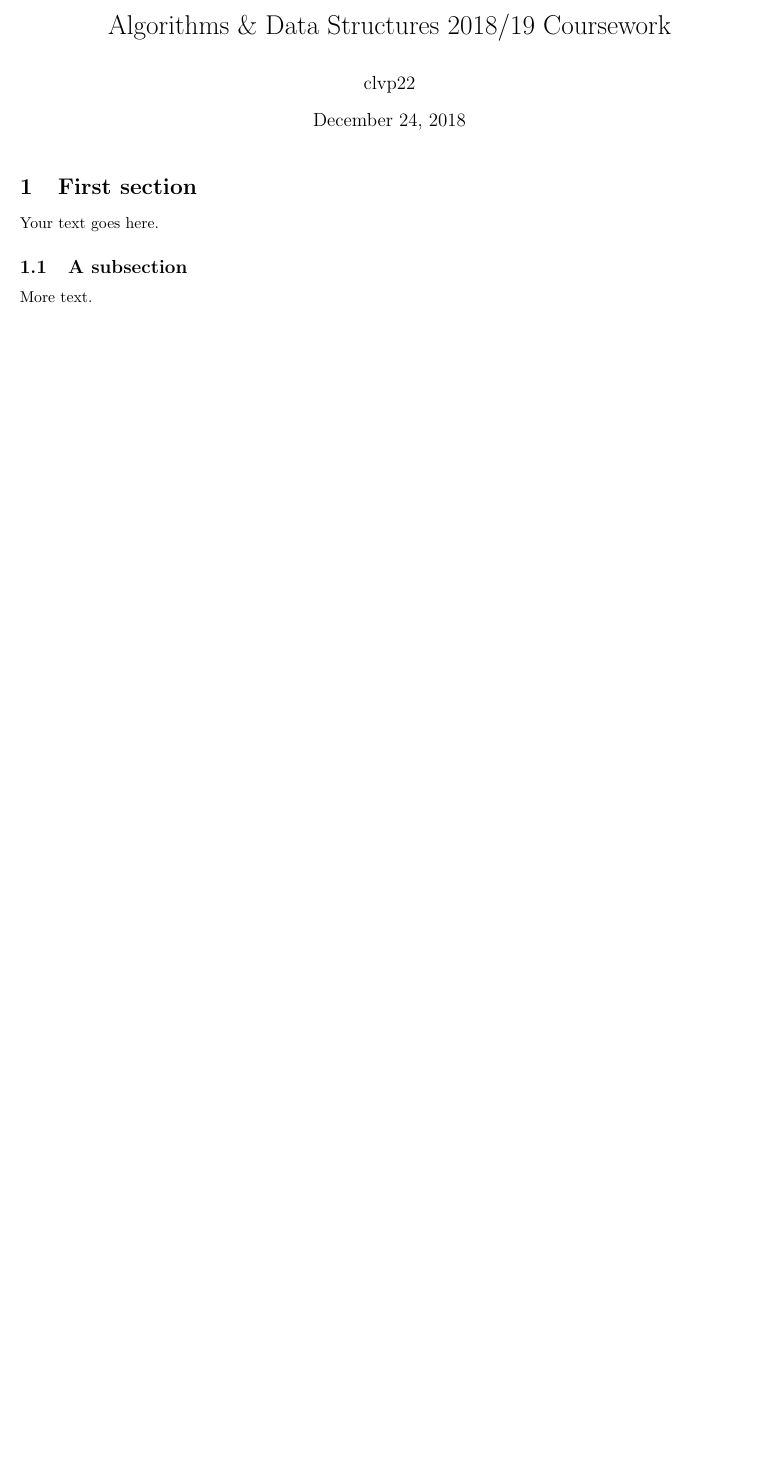
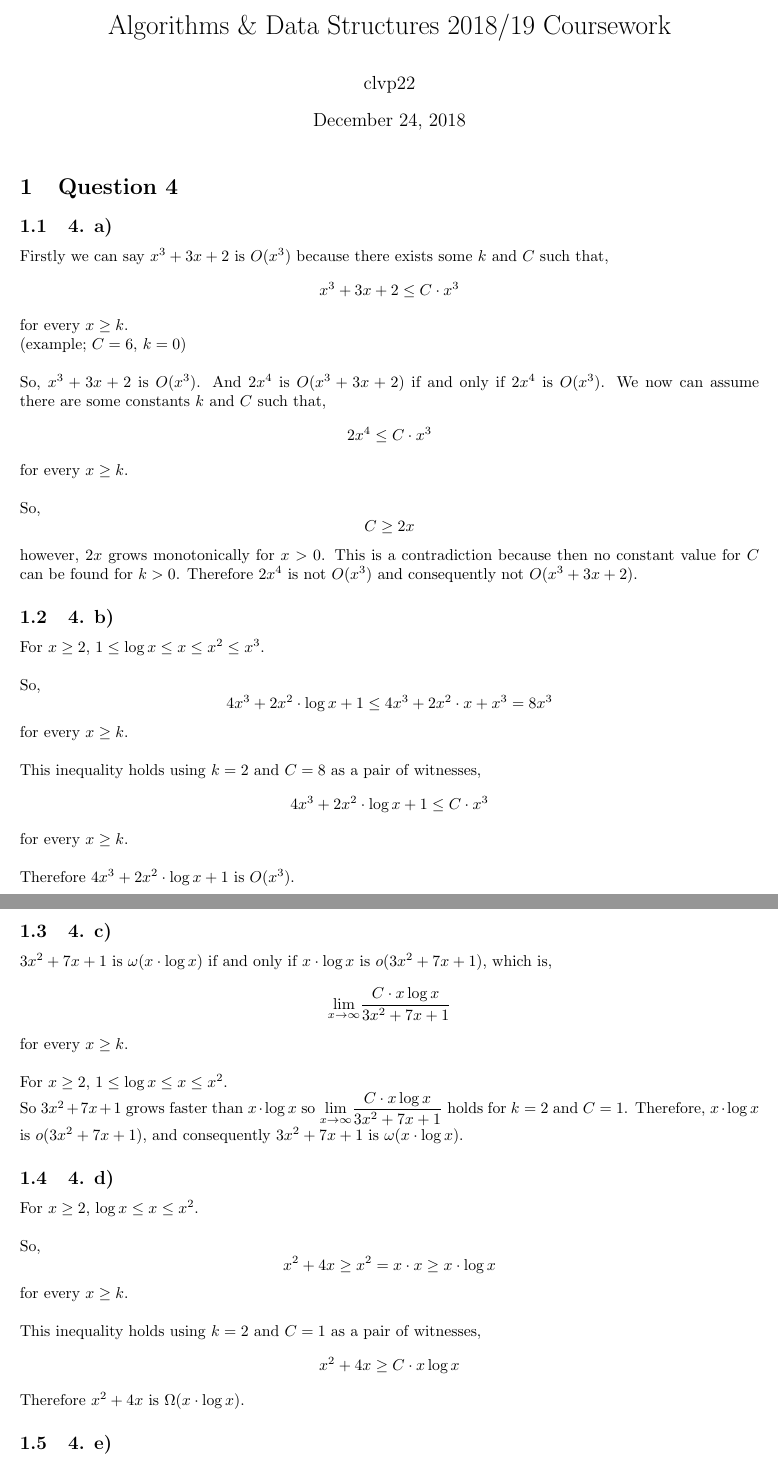
Before and after one commit to sacktock/ADS-Summative, a LaTeX document (clvp22_q4/clvp22_q4.tex): part of the page before the commit and two parts of pages 1 and 2 of 2 after it, the two joined at a grey line, cut so that both start at the same text, the shorter picture padded with empty space. Compiled offline with pdfLaTeX.

Commit message:
start on question 4 pdf

```diff
--- a/clvp22_q4/clvp22_q4.tex
+++ b/clvp22_q4/clvp22_q4.tex
@@ -25,12 +25,59 @@
 \begin{document}
 \maketitle
 
-\section{First section}
-
-Your text goes here.
-
-\subsection{A subsection}
-
-More text.
+\section{Question 4}
+\subsection{4. a)}
+Firstly we can say $x^3+3x +2$ is $O(x^3)$ because there exists some $k$ and $C$ such that,
+$$x^3+3x+2 \leq C \cdot x^3 $$
+for every $x \geq k$.
+\\
+(example; $C=6$, $k=0$)
+\\
+\\
+So, $x^3+3x +2$ is $O(x^3)$. And $2x^4$ is $O(x^3+3x +2)$ if and only if $2x^4$ is $O(x^3)$. We now can assume there are some constants $k$ and $C$ such that,
+$$2x^4 \leq C \cdot x^3$$
+for every $x \geq k$.
+\\
+\\
+So,
+$$ C \geq 2x$$
+however, $2x$ grows monotonically for $x > 0$. This is a contradiction because then no constant value for $C$ can be found for $k>0$. Therefore $2x^4$ is not $O(x^3)$ and consequently not $O(x^3+3x +2)$.
+\subsection{4. b)}
+For $x \geq 2$, $1 \leq \log x \leq x \leq x^2 \leq x^3$.
+\\
+\\
+So,
+$$4x^3+2x^2 \cdot \log x +1 \leq 4x^3+2x^2 \cdot x + x^3 = 8x^3$$
+for every $x \geq k$.
+\\
+\\
+This inequality holds using $k=2$ and $C=8$ as a pair of witnesses,
+$$4x^3 +2x^2 \cdot \log x +1 \leq C \cdot x^3 $$
+for every $x \geq k$.
+\\
+\\
+Therefore $4x^3+2x^2 \cdot \log x +1$ is $O(x^3)$.
+\subsection{4. c)}
+$3x^2+7x+1$ is $\omega (x \cdot \log x)$ if and only if $x \cdot \log x$ is $o(3x^2+7x+1)$, which is,
+$$\displaystyle{\lim_{x \to \infty}} \frac{C \cdot x \log x}{3x^2+7x+1}$$
+for every $x \geq k$.
+\\
+\\
+For $x \geq 2$, $1 \leq \log x \leq x \leq x^2$.
+\\
+So $3x^2+7x+1$ grows faster than $x \cdot \log x$ so $\displaystyle{\lim_{x \to \infty}} \frac{C \cdot x \log x}{3x^2+7x+1}$ holds for $k = 2$ and $C=1$. Therefore, $x \cdot \log x$ is $o(3x^2+7x+1)$, and consequently $3x^2+7x+1$ is $\omega (x \cdot \log x)$.
+\subsection{4. d)}
+For $x \geq 2$, $\log x \leq x \leq x^2$.
+\\
+\\
+So,
+$$x^2+4x \geq x^2 = x \cdot x \geq x \cdot \log x$$
+for every $x \geq k$.
+\\
+\\
+This inequality holds using $k = 2$ and $C = 1$ as a pair of witnesses,
+$$x^2+4x \geq C \cdot x \log x$$
+Therefore $x^2+4x$ is $\Omega (x \cdot \log x)$.
+\subsection{4. e)}
 
 \end{document}
```
Also changed, not shown: clvp22_q4/clvp22_q4.pdf, 3 other files.
